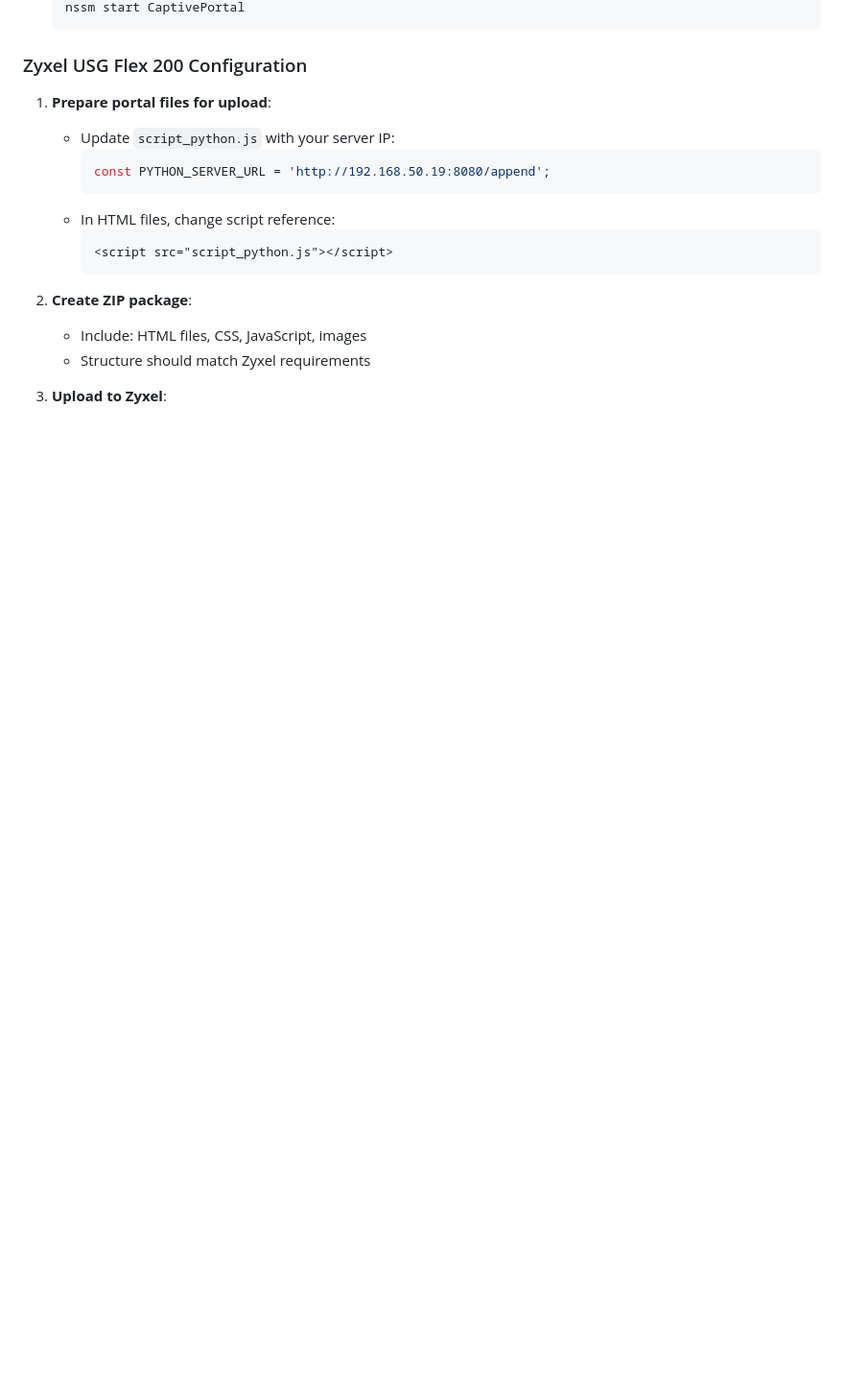
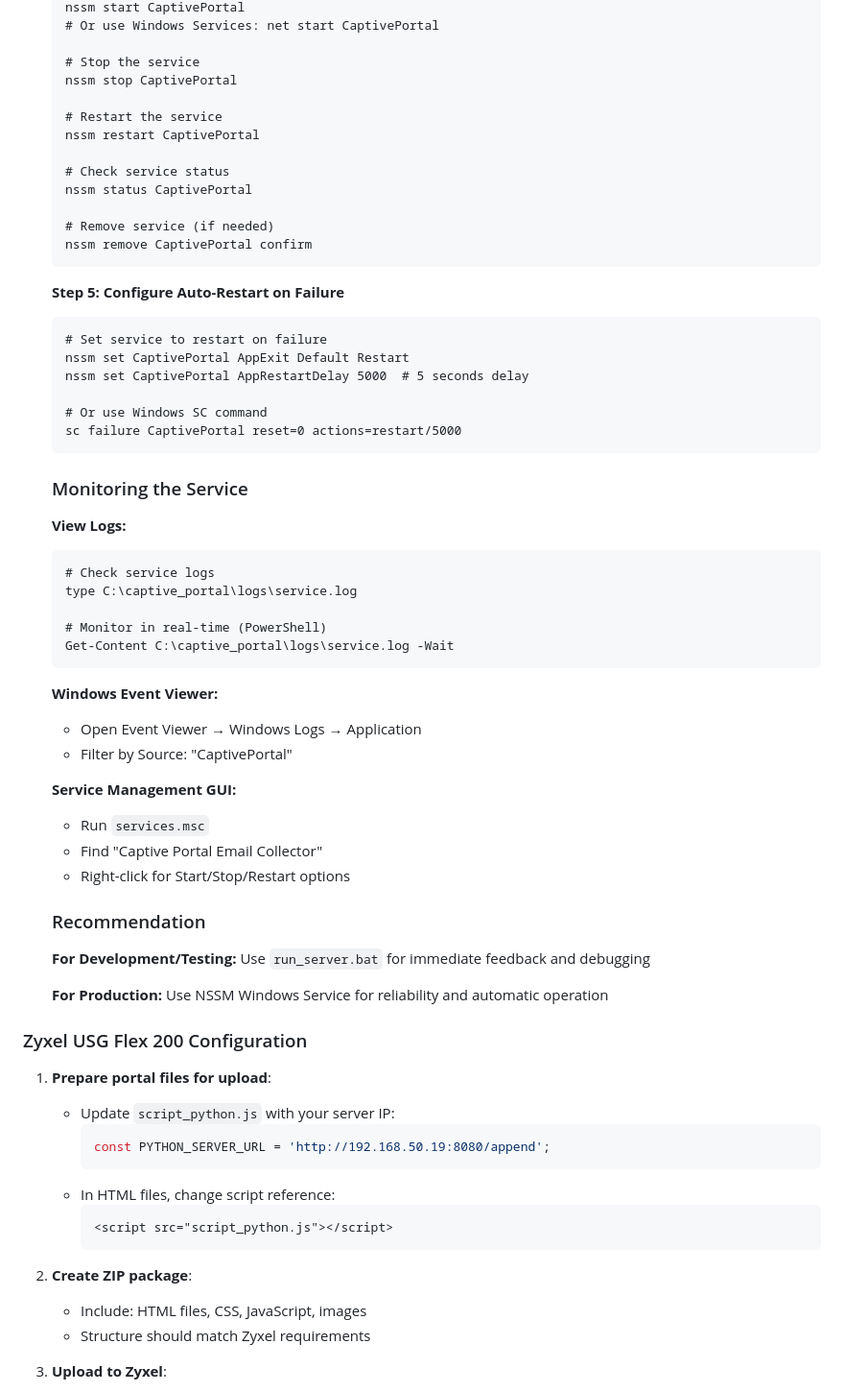
Before and after one commit to jacquelineIO/eagleinstitute_zyxel_ua, a Markdown page: README.md, the part around one of its changes. Shown at 96% size. Rendered like a GitHub page; blank space fills up the shorter version.

Commit message:
update instructions for CRLF and NSSM service

````diff
--- a/README.md
+++ b/README.md
@@ -133,5 +200,54 @@ zyxel-ua/
    nssm start CaptivePortal
+   # Or use Windows Services: net start CaptivePortal
+
+   # Stop the service
+   nssm stop CaptivePortal
+
+   # Restart the service
+   nssm restart CaptivePortal
+
+   # Check service status
+   nssm status CaptivePortal
+
+   # Remove service (if needed)
+   nssm remove CaptivePortal confirm
    ```
+
+   **Step 5: Configure Auto-Restart on Failure**
+   ```cmd
+   # Set service to restart on failure
+   nssm set CaptivePortal AppExit Default Restart
+   nssm set CaptivePortal AppRestartDelay 5000  # 5 seconds delay
+
+   # Or use Windows SC command
+   sc failure CaptivePortal reset=0 actions=restart/5000
+   ```
+
+   ### Monitoring the Service
+
+   **View Logs:**
+   ```cmd
+   # Check service logs
+   type C:\captive_portal\logs\service.log
+
+   # Monitor in real-time (PowerShell)
+   Get-Content C:\captive_portal\logs\service.log -Wait
+   ```
+
+   **Windows Event Viewer:**
+   - Open Event Viewer → Windows Logs → Application
+   - Filter by Source: "CaptivePortal"
+
+   **Service Management GUI:**
+   - Run `services.msc`
+   - Find "Captive Portal Email Collector"
+   - Right-click for Start/Stop/Restart options
+
+   ### Recommendation
+
+   **For Development/Testing:** Use `run_server.bat` for immediate feedback and debugging
+
+   **For Production:** Use NSSM Windows Service for reliability and automatic operation
 
 ### Zyxel USG Flex 200 Configuration
 
````
Also changed, not shown: other parts of README.md (+69 -2 lines).
